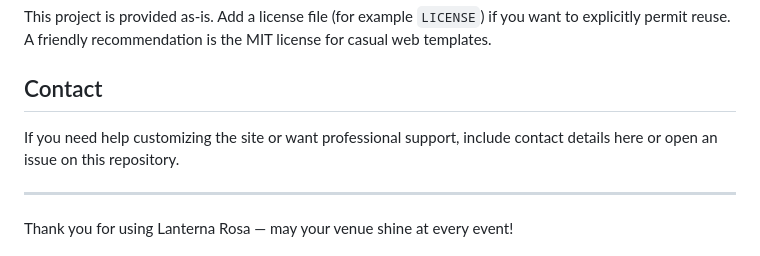
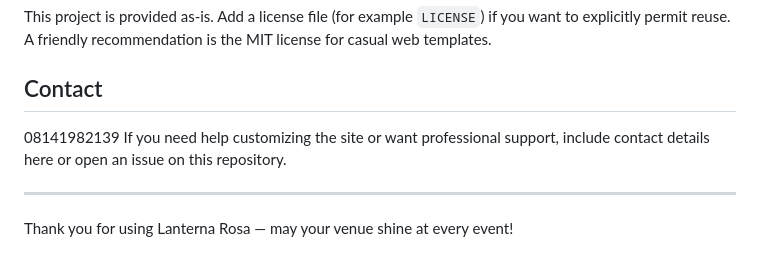
Before and after one commit to Abraham1234888/Lanterna-Rosa, a Markdown page: README.md, the part around the change. Rendered like a GitHub page.

Commit message:
Modify contact details in README.md
Luxury Event Center Rentals_ Indoor/Outdoor Space Rental

```diff
--- a/README.md
+++ b/README.md
@@ -90,7 +90,7 @@ If you prefer, open an issue to discuss larger design changes before implementin
 This project is provided as-is. Add a license file (for example `LICENSE`) if you want to explicitly permit reuse. A friendly recommendation is the MIT license for casual web templates.
 
 ## Contact
-
+08141982139
 If you need help customizing the site or want professional support, include contact details here or open an issue on this repository.
 
 ---
```
